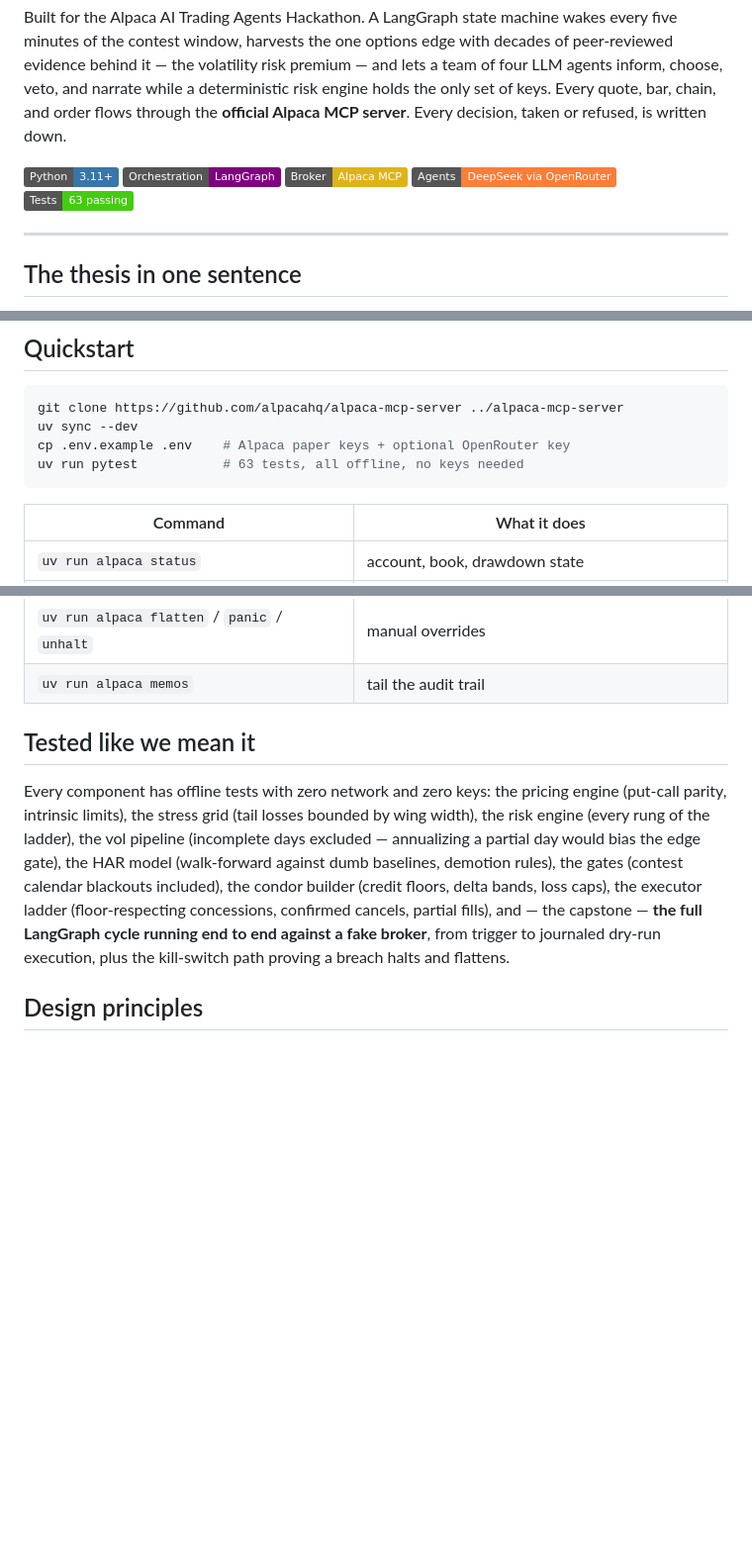
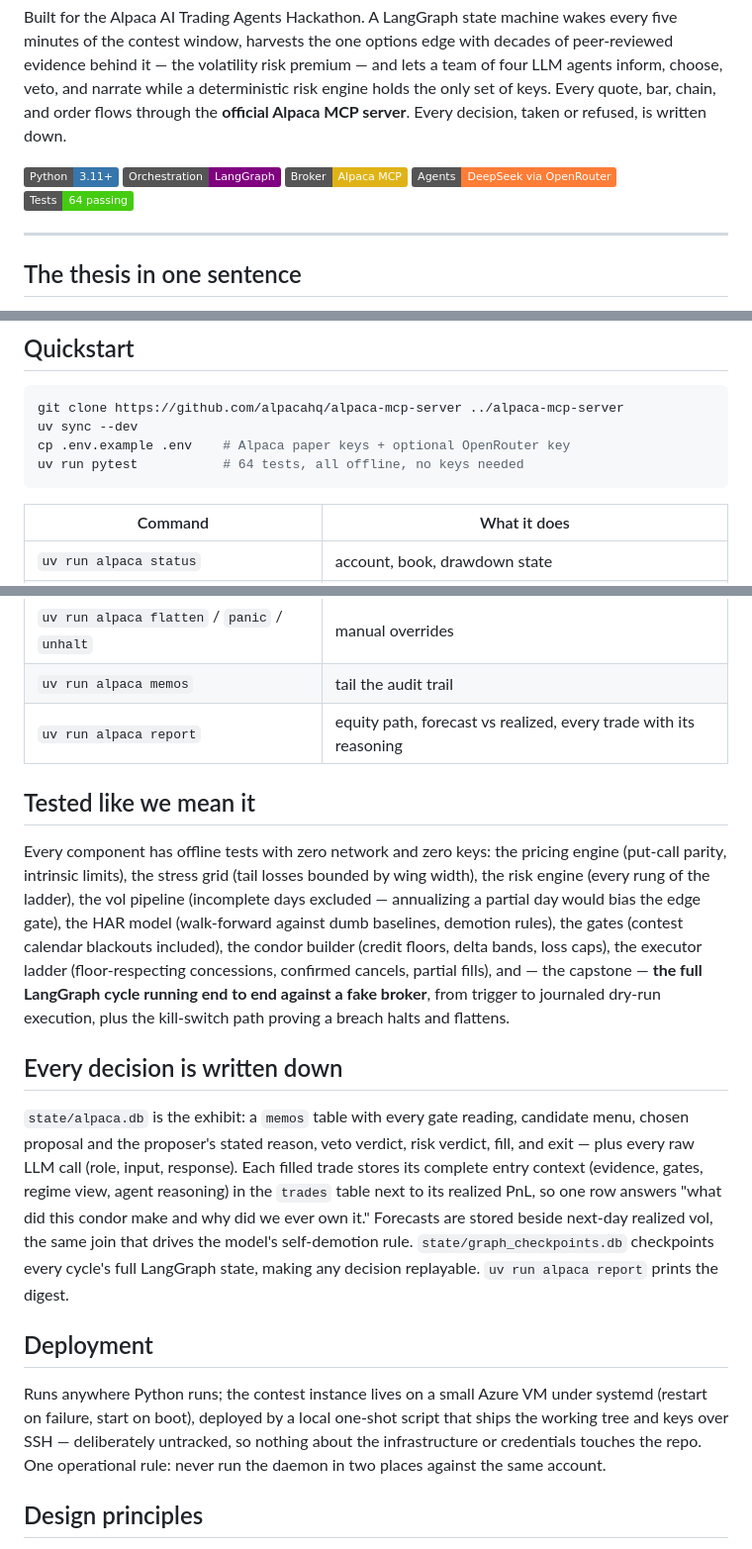
Before and after one commit to Jashwanth63/HedgeMePlease, a Markdown page: README.md, 3 parts joined by grey strips. Shown at 99% size. GitHub-like rendering; badges without logos; blank space fills up the shorter version.

Commit message:
README: current test count, report command, observability and deployment sections
Co-Authored-By: Claude Fable 5 <noreply@anthropic.com>

````diff
--- a/README.md
+++ b/README.md
@@ -4,7 +4,7 @@
 
 Built for the Alpaca AI Trading Agents Hackathon. A LangGraph state machine wakes every five minutes of the contest window, harvests the one options edge with decades of peer-reviewed evidence behind it — the volatility risk premium — and lets a team of four LLM agents inform, choose, veto, and narrate while a deterministic risk engine holds the only set of keys. Every quote, bar, chain, and order flows through the **official Alpaca MCP server**. Every decision, taken or refused, is written down.
 
-![Python](https://img.shields.io/badge/Python-3.11%2B-3776AB) ![LangGraph](https://img.shields.io/badge/Orchestration-LangGraph-purple) ![Broker](https://img.shields.io/badge/Broker-Alpaca%20MCP-yellow) ![LLM](https://img.shields.io/badge/Agents-DeepSeek%20via%20OpenRouter-orange) ![Tests](https://img.shields.io/badge/Tests-63%20passing-brightgreen)
+![Python](https://img.shields.io/badge/Python-3.11%2B-3776AB) ![LangGraph](https://img.shields.io/badge/Orchestration-LangGraph-purple) ![Broker](https://img.shields.io/badge/Broker-Alpaca%20MCP-yellow) ![LLM](https://img.shields.io/badge/Agents-DeepSeek%20via%20OpenRouter-orange) ![Tests](https://img.shields.io/badge/Tests-64%20passing-brightgreen)
 
 ---
 
@@ -115,7 +115,7 @@ Atomic multi-leg limit orders only (leg risk cannot exist). Post at the net-cred
 git clone https://github.com/alpacahq/alpaca-mcp-server ../alpaca-mcp-server
 uv sync --dev
 cp .env.example .env    # Alpaca paper keys + optional OpenRouter key
-uv run pytest           # 63 tests, all offline, no keys needed
+uv run pytest           # 64 tests, all offline, no keys needed
 ```
 
 | Command | What it does |
@@ -128,10 +128,19 @@ uv run pytest           # 63 tests, all offline, no keys needed
 | `uv run alpaca loop` | the daemon, until contest end |
 | `uv run alpaca flatten` / `panic` / `unhalt` | manual overrides |
 | `uv run alpaca memos` | tail the audit trail |
+| `uv run alpaca report` | equity path, forecast vs realized, every trade with its reasoning |
 
 ## Tested like we mean it
 
 Every component has offline tests with zero network and zero keys: the pricing engine (put-call parity, intrinsic limits), the stress grid (tail losses bounded by wing width), the risk engine (every rung of the ladder), the vol pipeline (incomplete days excluded — annualizing a partial day would bias the edge gate), the HAR model (walk-forward against dumb baselines, demotion rules), the gates (contest calendar blackouts included), the condor builder (credit floors, delta bands, loss caps), the executor ladder (floor-respecting concessions, confirmed cancels, partial fills), and — the capstone — **the full LangGraph cycle running end to end against a fake broker**, from trigger to journaled dry-run execution, plus the kill-switch path proving a breach halts and flattens.
+
+## Every decision is written down
+
+`state/alpaca.db` is the exhibit: a `memos` table with every gate reading, candidate menu, chosen proposal and the proposer's stated reason, veto verdict, risk verdict, fill, and exit — plus every raw LLM call (role, input, response). Each filled trade stores its complete entry context (evidence, gates, regime view, agent reasoning) in the `trades` table next to its realized PnL, so one row answers "what did this condor make and why did we ever own it." Forecasts are stored beside next-day realized vol, the same join that drives the model's self-demotion rule. `state/graph_checkpoints.db` checkpoints every cycle's full LangGraph state, making any decision replayable. `uv run alpaca report` prints the digest.
+
+## Deployment
+
+Runs anywhere Python runs; the contest instance lives on a small Azure VM under systemd (restart on failure, start on boot), deployed by a local one-shot script that ships the working tree and keys over SSH — deliberately untracked, so nothing about the infrastructure or credentials touches the repo. One operational rule: never run the daemon in two places against the same account.
 
 ## Design principles
 
````
